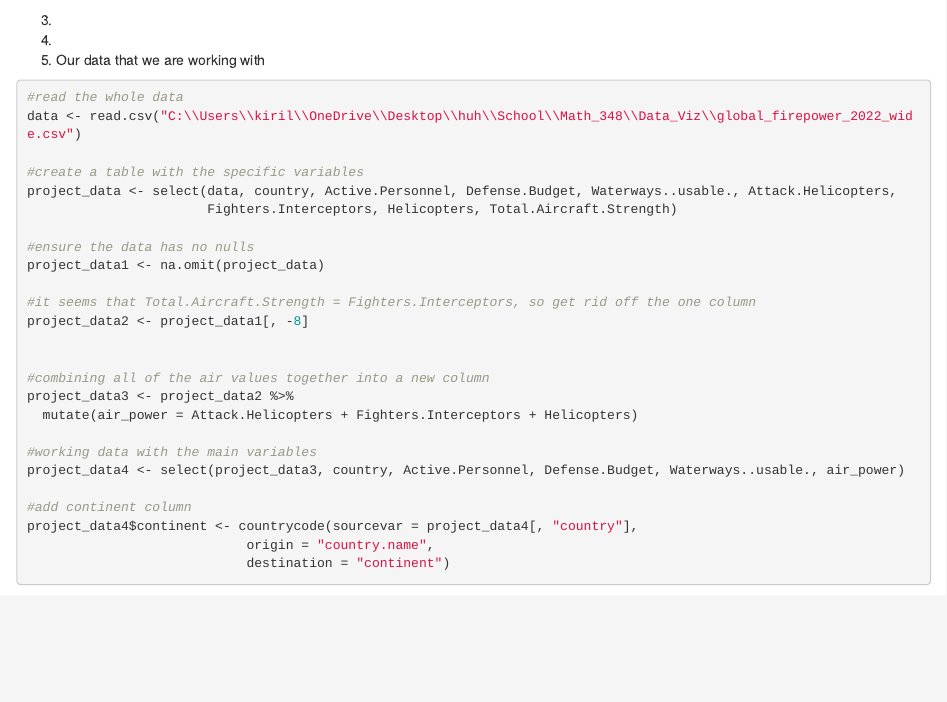
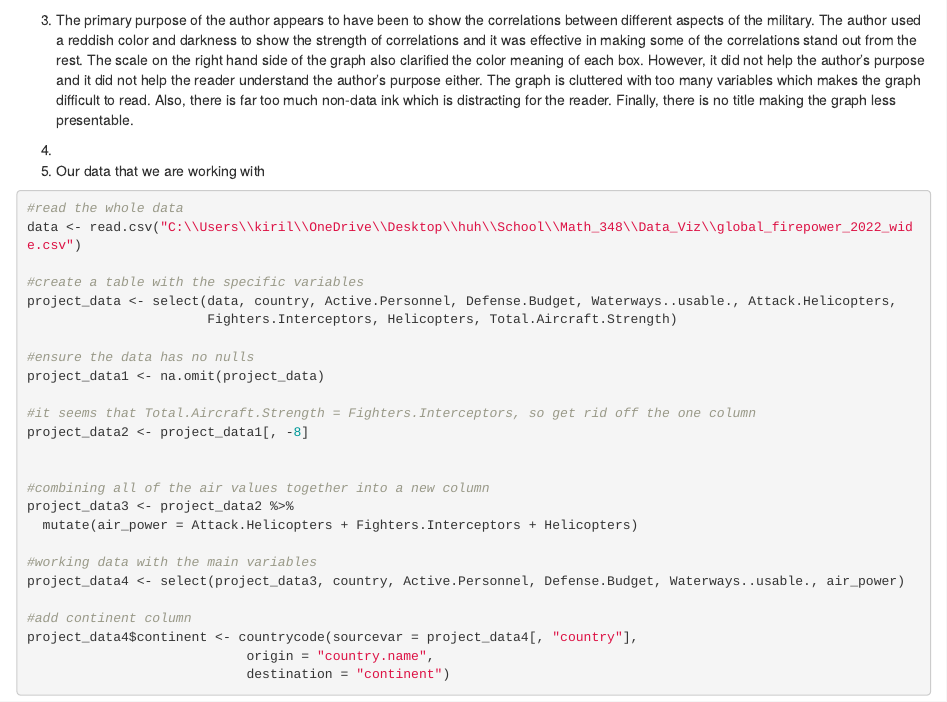
Before and after one commit to kperfiliev/Data_Viz, an R Markdown document (data_viz_written_report.Rmd): the page in a window 1100 px wide, from 830 px down. Rendered offline with R 4.5, knitr and Pandoc, with nearby package versions; some code elsewhere in the file could not run offline.

Commit message:
Answer question 3 for written report

````diff
--- a/data_viz_written_report.Rmd
+++ b/data_viz_written_report.Rmd
@@ -24,9 +24,7 @@ knitr::include_graphics("C:\\Users\\kiril\\OneDrive\\Desktop\\huh\\School\\Math_
 ```
 
 
-3.
-
-
+3. The primary purpose of the author appears to have been to show the correlations between different aspects of the military. The author used a reddish color and darkness to show the strength of correlations and it was effective in making some of the correlations stand out from the rest. The scale on the right hand side of the graph also clarified the color meaning of each box. However, it did not help the author's purpose and it did not help the reader understand the author's purpose either. The graph is cluttered with too many variables which makes the graph difficult to read. Also, there is far too much non-data ink which is distracting for the reader. Finally, there is no title making the graph less presentable.
 
 4.
 
````
